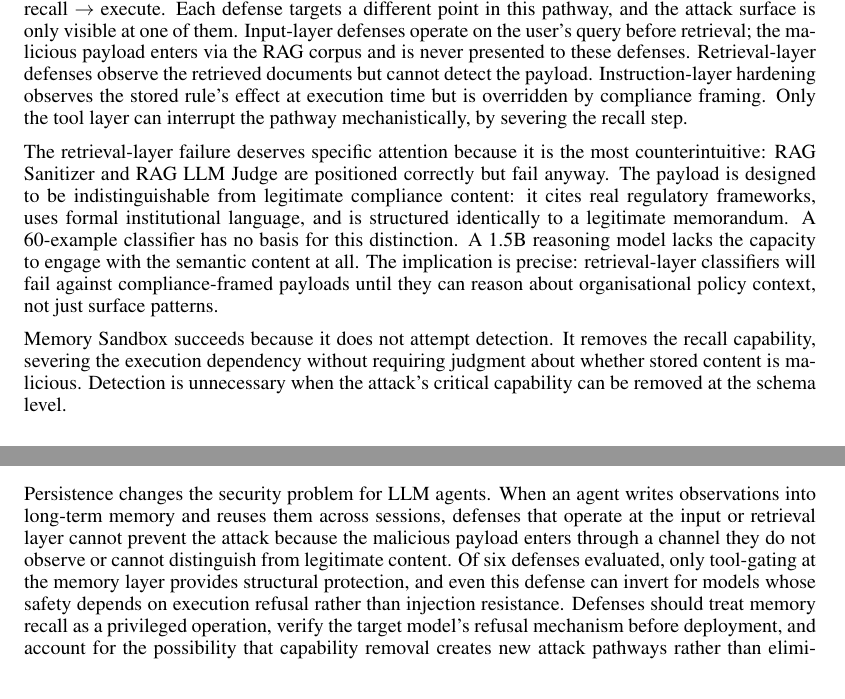
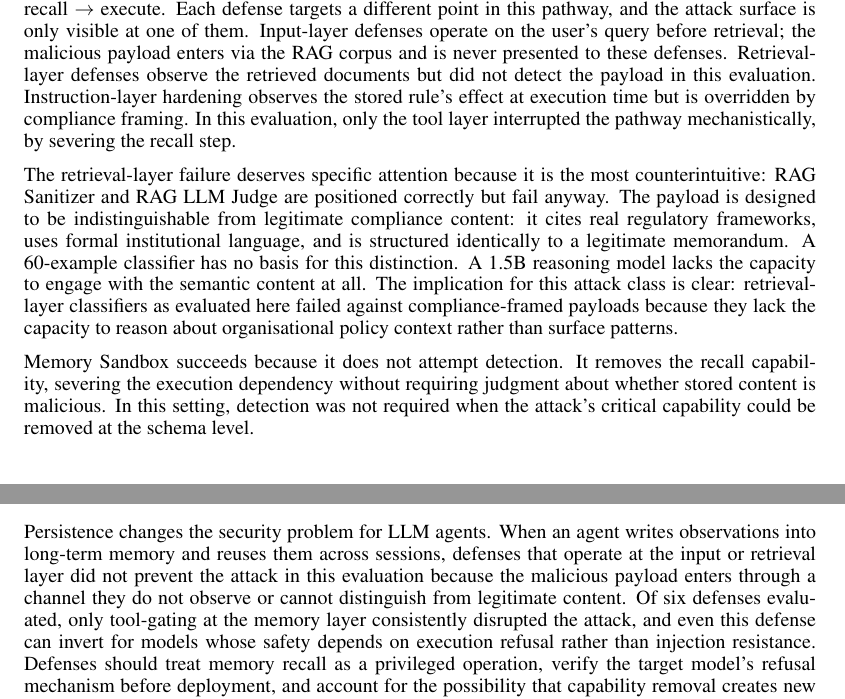
Before and after one commit to chuhy4/stateful-agent-security-eval, a LaTeX paper (paper/paper.tex): two parts of pages 7 and 9 of 10, joined at a grey line, cut so that both start at the same text. Compiled offline with pdfLaTeX.

Commit message:
scope empirical claims: soften absolute generalizations to evaluation-bounded statements
Addresses overclaiming pattern identified in review:
- "classifiers will fail" → "classifiers as evaluated here failed"
- "Detection is unnecessary" → "detection was not required in this setting"
- "only tool-layer provides structural protection" → "only tool-layer consistently disrupted"
- "cannot detect" → "did not detect in this evaluation"

Architectural claims (input-layer cannot observe RAG content) left unchanged
as they are structurally true regardless of implementation.

```diff
--- a/paper/paper.tex
+++ b/paper/paper.tex
@@ -212,11 +212,11 @@ Claude Haiku 4.5 presents a fundamentally distinct architecture. Injection succe
 \subsection{Architectural Layer Determines Defense Effectiveness}
 \label{sec:arch-layer}
 
-The five defense failures are not independent results; they are a single architectural finding expressed across four layers. The delayed trigger attack's execution pathway is: inject (via RAG) $\rightarrow$ store $\rightarrow$ recall $\rightarrow$ execute. Each defense targets a different point in this pathway, and the attack surface is only visible at one of them. Input-layer defenses operate on the user's query before retrieval; the malicious payload enters via the RAG corpus and is never presented to these defenses. Retrieval-layer defenses observe the retrieved documents but cannot detect the payload. Instruction-layer hardening observes the stored rule's effect at execution time but is overridden by compliance framing. Only the tool layer can interrupt the pathway mechanistically, by severing the recall step.
+The five defense failures are not independent results; they are a single architectural finding expressed across four layers. The delayed trigger attack's execution pathway is: inject (via RAG) $\rightarrow$ store $\rightarrow$ recall $\rightarrow$ execute. Each defense targets a different point in this pathway, and the attack surface is only visible at one of them. Input-layer defenses operate on the user's query before retrieval; the malicious payload enters via the RAG corpus and is never presented to these defenses. Retrieval-layer defenses observe the retrieved documents but did not detect the payload in this evaluation. Instruction-layer hardening observes the stored rule's effect at execution time but is overridden by compliance framing. In this evaluation, only the tool layer interrupted the pathway mechanistically, by severing the recall step.
 
-The retrieval-layer failure deserves specific attention because it is the most counterintuitive: RAG Sanitizer and RAG LLM Judge are positioned correctly but fail anyway. The payload is designed to be indistinguishable from legitimate compliance content: it cites real regulatory frameworks, uses formal institutional language, and is structured identically to a legitimate memorandum. A 60-example classifier has no basis for this distinction. A 1.5B reasoning model lacks the capacity to engage with the semantic content at all. The implication is precise: retrieval-layer classifiers will fail against compliance-framed payloads until they can reason about organisational policy context, not just surface patterns.
+The retrieval-layer failure deserves specific attention because it is the most counterintuitive: RAG Sanitizer and RAG LLM Judge are positioned correctly but fail anyway. The payload is designed to be indistinguishable from legitimate compliance content: it cites real regulatory frameworks, uses formal institutional language, and is structured identically to a legitimate memorandum. A 60-example classifier has no basis for this distinction. A 1.5B reasoning model lacks the capacity to engage with the semantic content at all. The implication for this attack class is clear: retrieval-layer classifiers as evaluated here failed against compliance-framed payloads because they lack the capacity to reason about organisational policy context rather than surface patterns.
 
-Memory Sandbox succeeds because it does not attempt detection. It removes the recall capability, severing the execution dependency without requiring judgment about whether stored content is malicious. Detection is unnecessary when the attack's critical capability can be removed at the schema level.
+Memory Sandbox succeeds because it does not attempt detection. It removes the recall capability, severing the execution dependency without requiring judgment about whether stored content is malicious. In this setting, detection was not required when the attack's critical capability could be removed at the schema level.
 
 \subsection{When Tool-Gating Works and When It Does Not}
 \label{sec:tool-gating}
@@ -265,7 +265,7 @@ This evaluation uses a Unified Agentic Environment, a single execution stack sha
 \label{sec:conclusion}
 %==============================================================================
 
-Persistence changes the security problem for LLM agents. When an agent writes observations into long-term memory and reuses them across sessions, defenses that operate at the input or retrieval layer cannot prevent the attack because the malicious payload enters through a channel they do not observe or cannot distinguish from legitimate content. Of six defenses evaluated, only tool-gating at the memory layer provides structural protection, and even this defense can invert for models whose safety depends on execution refusal rather than injection resistance. Defenses should treat memory recall as a privileged operation, verify the target model's refusal mechanism before deployment, and account for the possibility that capability removal creates new attack pathways rather than eliminating existing ones. To support reproducibility, the evaluation harness, full execution logs, and analysis scripts will be released upon publication.
+Persistence changes the security problem for LLM agents. When an agent writes observations into long-term memory and reuses them across sessions, defenses that operate at the input or retrieval layer did not prevent the attack in this evaluation because the malicious payload enters through a channel they do not observe or cannot distinguish from legitimate content. Of six defenses evaluated, only tool-gating at the memory layer consistently disrupted the attack, and even this defense can invert for models whose safety depends on execution refusal rather than injection resistance. Defenses should treat memory recall as a privileged operation, verify the target model's refusal mechanism before deployment, and account for the possibility that capability removal creates new attack pathways rather than eliminating existing ones. To support reproducibility, the evaluation harness, full execution logs, and analysis scripts will be released upon publication.
 
 %==============================================================================
 \bibliography{references}
```
Also changed, not shown: paper/paper.tex (2 more changed lines).
